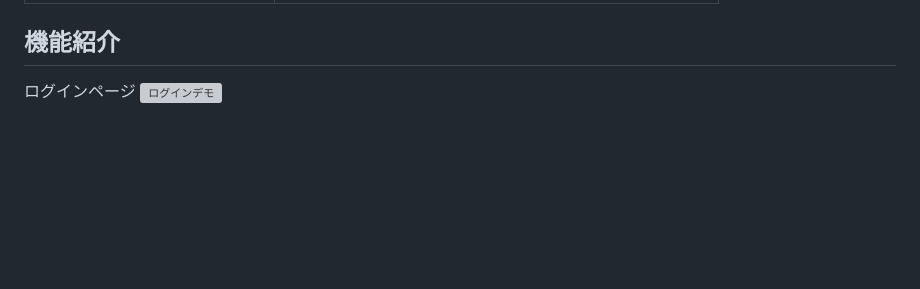
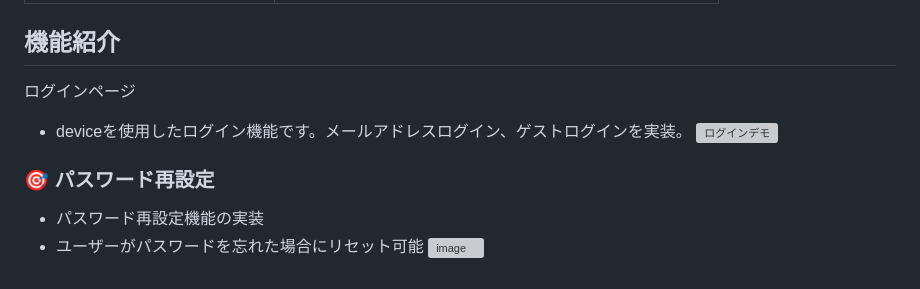
Before and after one commit to ryuuya0921/Share_management, a Markdown page: README.md, the part around the change. GitHub-like rendering; blank space fills up the shorter version; grey boxes are pictures that could not be loaded.

```diff
--- a/README.md
+++ b/README.md
@@ -69,4 +69,9 @@ https://www.omoide-toshokan.com
 
 ## 機能紹介
 ログインページ
-![ログインデモ](https://your-github-repo.com/path/to/your-gif.gif)
+- deviceを使用したログイン機能です。メールアドレスログイン、ゲストログインを実装。
+![ログインデモ](https://github.com/user-attachments/assets/bfda2e79-80df-48b4-9502-bb2272a972a7)
+### 🎯 パスワード再設定
+- パスワード再設定機能の実装
+- ユーザーがパスワードを忘れた場合にリセット可能
+![image](https://github.com/user-attachments/assets/a07c79b8-b951-4645-a950-ff98fd7368c9)
```
